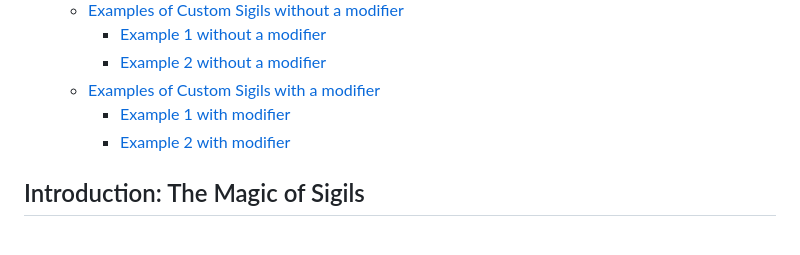
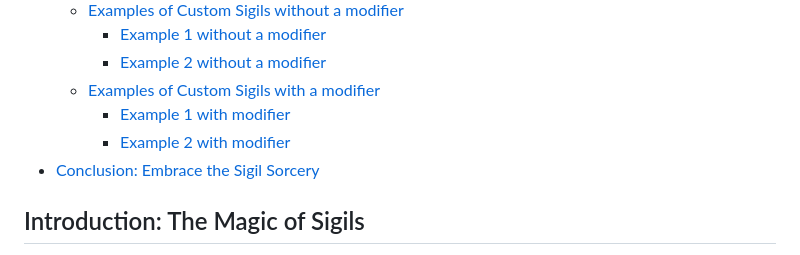
Before and after one commit to curiosdevcookie/blog-posts, a Markdown page: elixir/custom_sigils/custom_sigils_in_elixir_ENG.md, the part around one of its changes. GitHub-like rendering.

```diff
--- a/elixir/custom_sigils/custom_sigils_in_elixir_ENG.md
+++ b/elixir/custom_sigils/custom_sigils_in_elixir_ENG.md
@@ -13,6 +13,7 @@
   - [Examples of Custom Sigils with a modifier](#examples-of-custom-sigils-with-a-modifier)
     - [Example 1 with modifier](#example-1-with-modifier)
     - [Example 2 with modifier](#example-2-with-modifier)
+- [Conclusion: Embrace the Sigil Sorcery](#conclusion-embrace-the-sigil-sorcery)
 
 ## Introduction: The Magic of Sigils
 
```
Also changed, not shown: other parts of elixir/custom_sigils/custom_sigils_in_elixir_ENG.md (+2 -0 lines), elixir/custom_sigils/custom_sigils_in_elixir_DEU.md (+3 -1 lines).
